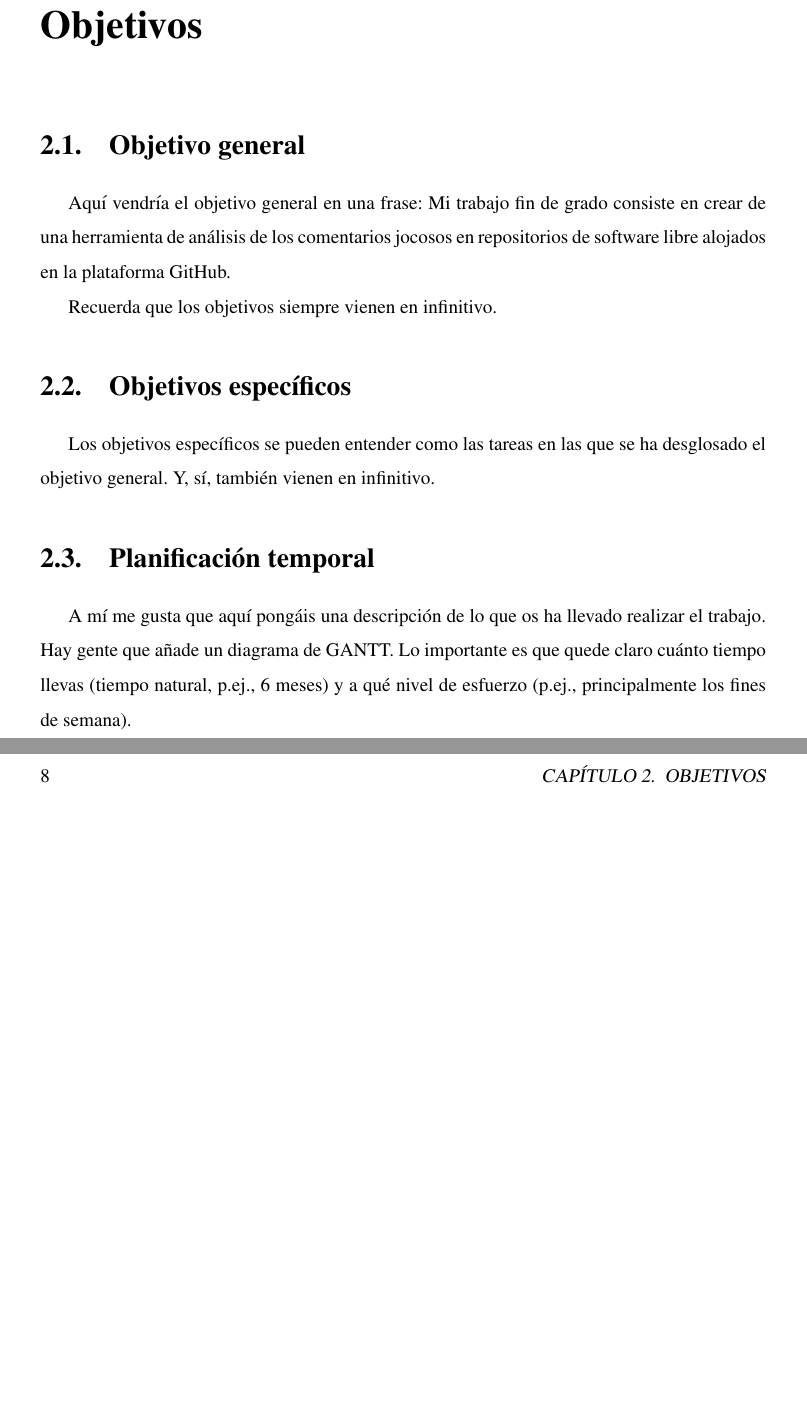
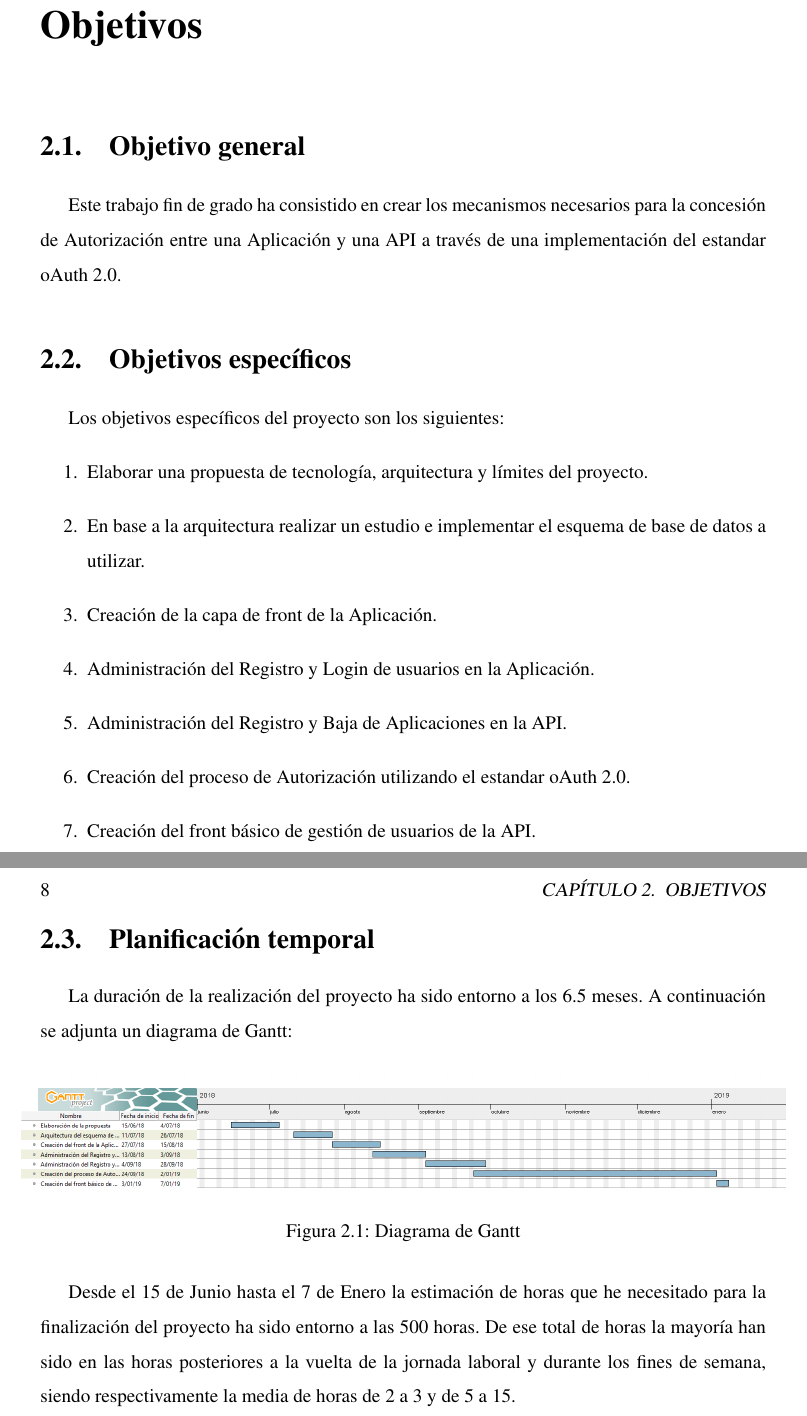
Before and after one commit to Xevit/Memo, a LaTeX book (plantilla-memoria-master/memoria.tex): two parts of pages 23 and 24 of 35, joined at a grey line, cut so that both start at the same text, the shorter picture padded with empty space. Compiled offline with pdfLaTeX; the source files are stored in an older character set and shown here as Unicode.

Commit message:
Objetivos
Se añaden los objetivos y diagrama de Gantt

```diff
--- a/plantilla-memoria-master/memoria.tex
+++ b/plantilla-memoria-master/memoria.tex
@@ -317,33 +317,50 @@ El estandar OAuth 2.0 (RFC 6749) es un framework de autorización que permite co
 % OBJETIVOS %
 %%%%%%%%%%%%%%%%%%%%%%%%%%%%%%%%%%%%%%%%%%%%%%%%%%%%%%%%%%%%%%%%%%%%%%%%%%%%%%%%
 
-\cleardoublepage % empezamos en página impar
-\chapter{Objetivos} % título del capítulo (se muestra)
-\label{chap:objetivos} % identificador del capítulo (no se muestra, es para poder referenciarlo)
+\cleardoublepage
+\chapter{Objetivos}
+\label{chap:objetivos}
 
-\section{Objetivo general} % título de sección (se muestra)
-\label{sec:objetivo-general} % identificador de sección (no se muestra, es para poder referenciarla)
-
-Aquí vendría el objetivo general en una frase:
-Mi trabajo fin de grado consiste en crear de una herramienta de análisis de los comentarios jocosos en repositorios de software libre alojados en la plataforma GitHub.
-
-Recuerda que los objetivos siempre vienen en infinitivo.
+\section{Objetivo general}
+\label{sec:objetivo-general}
+%Aquí vendría el objetivo general en una frase:
+%Mi trabajo fin de grado consiste en crear de una herramienta de análisis de los comentarios jocosos en repositorios de %software libre alojados en la plataforma GitHub.
+%Recuerda que los objetivos siempre vienen en infinitivo.
+Este trabajo fin de grado ha consistido en crear los mecanismos necesarios para la concesión de Autorización entre una Aplicación y una API a través de una implementación del estandar oAuth 2.0.
 
 
 \section{Objetivos específicos}
 \label{sec:objetivos-especificos}
+%Los objetivos específicos se pueden entender como las tareas en las que se ha desglosado el objetivo general.
+%Y, sí, también vienen en infinitivo.
+Los objetivos específicos del proyecto son los siguientes:
+\begin{enumerate}
+	\item Elaborar una propuesta de tecnología, arquitectura y límites del proyecto.
+	\item En base a la arquitectura realizar un estudio e implementar el esquema de base de datos a utilizar.
+	\item Creación de la capa de front de la Aplicación.
+	\item Administración del Registro y Login de usuarios en la Aplicación.
+	\item Administración del Registro y Baja de Aplicaciones en la API.
+	\item Creación del proceso de Autorización utilizando el estandar oAuth 2.0.
+	\item Creación del front básico de gestión de usuarios de la API.
+\end{enumerate}
 
-Los objetivos específicos se pueden entender como las tareas en las que se ha desglosado el objetivo general.
-Y, sí, también vienen en infinitivo.
 
 
 \section{Planificación temporal}
 \label{sec:planificacion-temporal}
+%A mí me gusta que aquí pongáis una descripción de lo que os ha llevado realizar el trabajo.
+%Hay gente que añade un diagrama de GANTT.
+%Lo importante es que quede claro cuánto tiempo llevas (tiempo natural, p.ej., 6 meses) y a qué nivel de esfuerzo (p.ej., %principalmente los fines de semana).
 
-A mí me gusta que aquí pongáis una descripción de lo que os ha llevado realizar el trabajo.
-Hay gente que añade un diagrama de GANTT.
-Lo importante es que quede claro cuánto tiempo llevas (tiempo natural, p.ej., 6 meses) y a qué nivel de esfuerzo (p.ej., principalmente los fines de semana).
+La duración de la realización del proyecto ha sido entorno a los 6.5 meses. A continuación se adjunta un diagrama de Gantt:
 
+\begin{figure}[H]
+	\includegraphics[scale=0.3, center]{image/Diagr_Gantt.png}
+	\caption{Diagrama de Gantt}
+	\label{figura:diag_gantt}
+\end{figure}
+
+Desde el 15 de Junio hasta el 7 de Enero la estimación de horas que he necesitado para la finalización del proyecto ha sido entorno a las 500 horas. De ese total de horas la mayoría han sido en las horas posteriores a la vuelta de la jornada laboral y durante los fines de semana, siendo respectivamente la media de horas de 2 a 3 y de 5 a 15.
 
 %%%%%%%%%%%%%%%%%%%%%%%%%%%%%%%%%%%%%%%%%%%%%%%%%%%%%%%%%%%%%%%%%%%%%%%%%%%%%%%%
 %%%%%%%%%%%%%%%%%%%%%%%%%%%%%%%%%%%%%%%%%%%%%%%%%%%%%%%%%%%%%%%%%%%%%%%%%%%%%%%%
```
Also changed, not shown: plantilla-memoria-master/image/Diagr_Gantt.png (added), plantilla-memoria-master/memoria.pdf.
